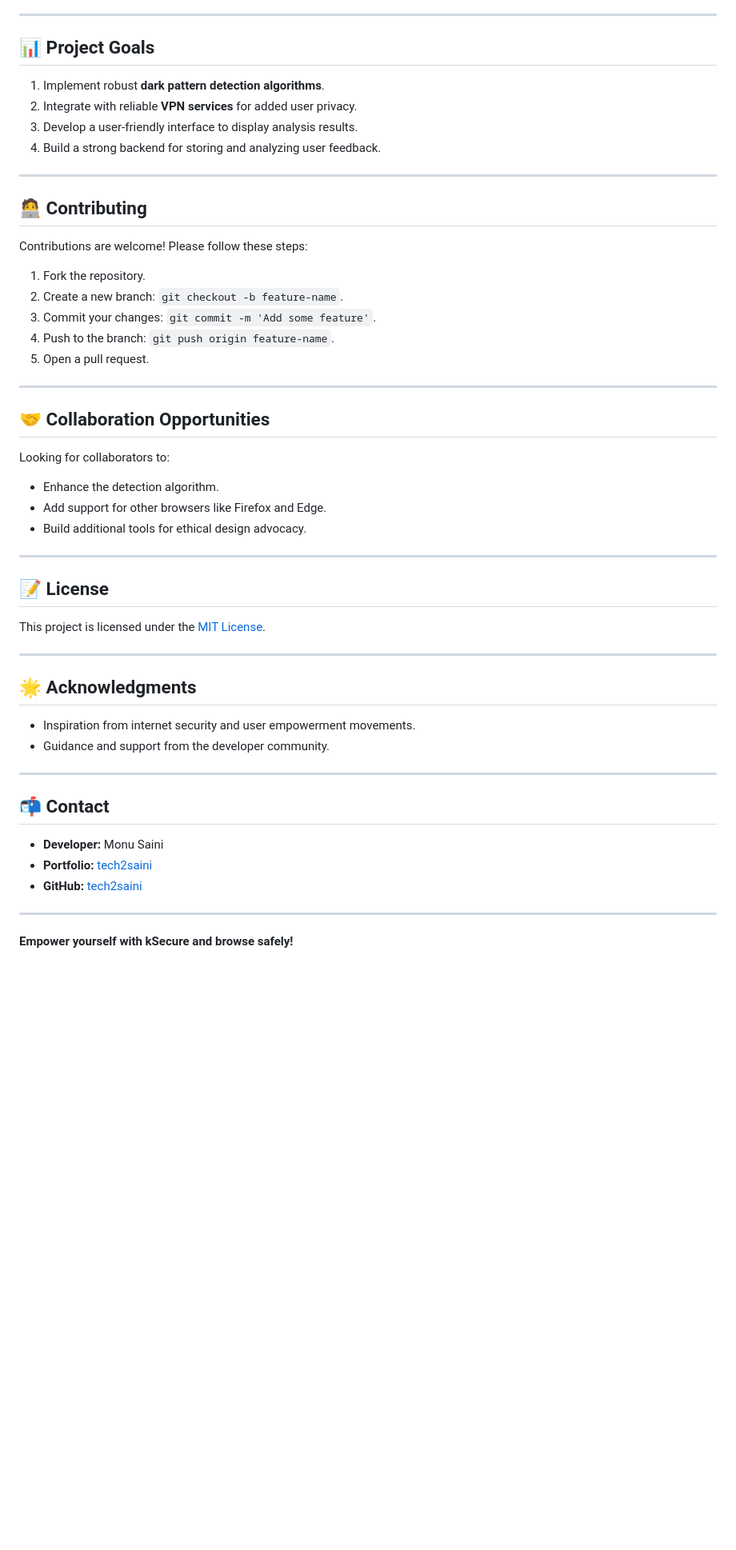
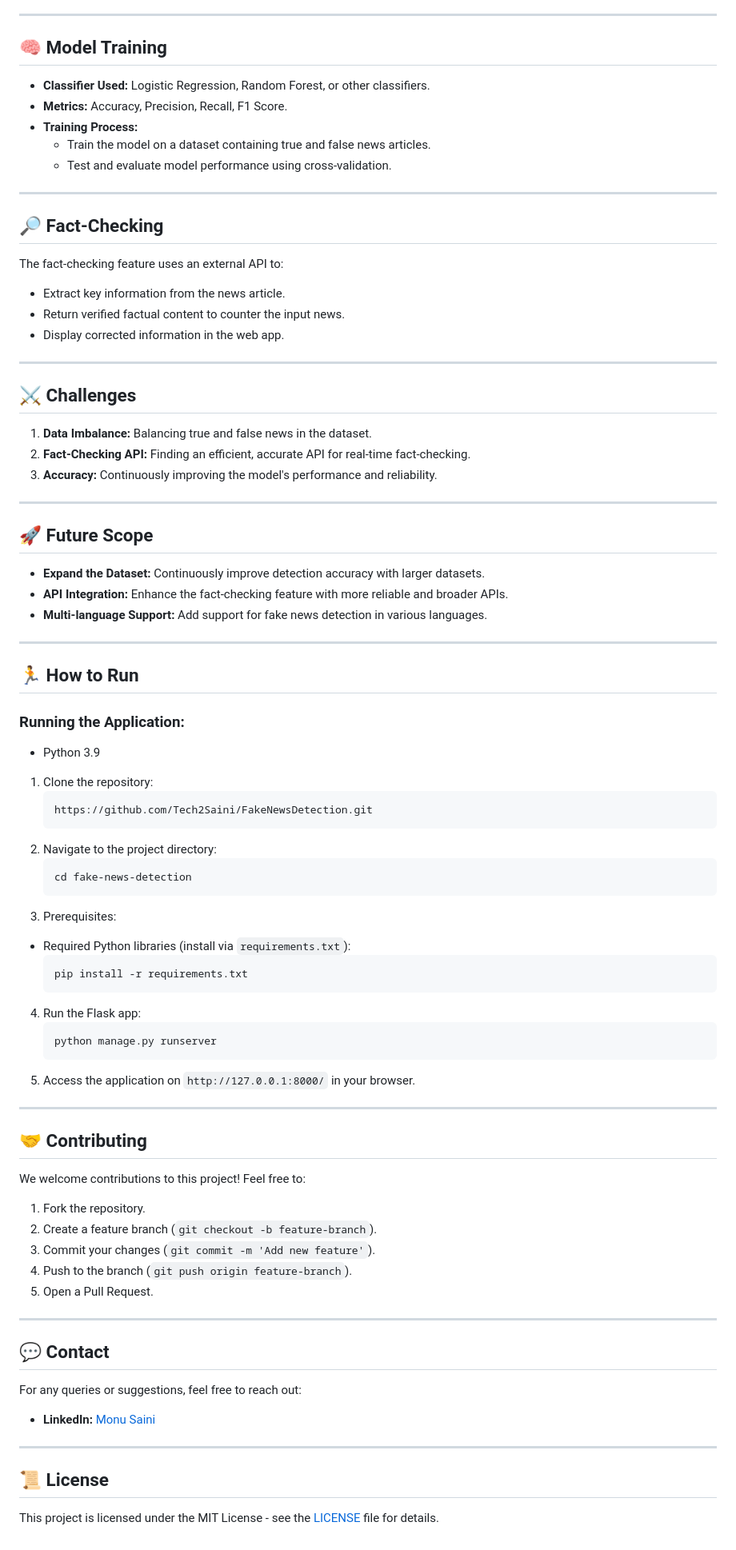
Before and after one commit to Tech2Saini/verifi-ai-truth-detection, a Markdown page: README.md, the part around the change printed below. Shown: that part at 80% size. Rendered like a GitHub page; blank space fills up the shorter version.

````diff
--- a/README.md
+++ b/README.md
@@ -64,48 +65,87 @@ git clone https://github.com/tech2saini/ksecure.git
 
 ---
 
-## 📊 **Project Goals**
-1. Implement robust **dark pattern detection algorithms**.
-2. Integrate with reliable **VPN services** for added user privacy.
-3. Develop a user-friendly interface to display analysis results.
-4. Build a strong backend for storing and analyzing user feedback.
+## 🧠 Model Training <a name="model-training"></a>
+
+- **Classifier Used:** Logistic Regression, Random Forest, or other classifiers.
+- **Metrics:** Accuracy, Precision, Recall, F1 Score.
+- **Training Process:**
+  - Train the model on a dataset containing true and false news articles.
+  - Test and evaluate model performance using cross-validation.
 
 ---
 
-## 🧑‍💻 **Contributing**
-Contributions are welcome! Please follow these steps:
-1. Fork the repository.
-2. Create a new branch: `git checkout -b feature-name`.
-3. Commit your changes: `git commit -m 'Add some feature'`.
-4. Push to the branch: `git push origin feature-name`.
-5. Open a pull request.
+## 🔎 Fact-Checking <a name="fact-checking"></a>
+
+The fact-checking feature uses an external API to:
+- Extract key information from the news article.
+- Return verified factual content to counter the input news.
+- Display corrected information in the web app.
 
 ---
 
-## 🤝 **Collaboration Opportunities**
-Looking for collaborators to:
-- Enhance the detection algorithm.
-- Add support for other browsers like Firefox and Edge.
-- Build additional tools for ethical design advocacy.
+## ⚔️ Challenges <a name="challenges"></a>
+
+1. **Data Imbalance:** Balancing true and false news in the dataset.
+2. **Fact-Checking API:** Finding an efficient, accurate API for real-time fact-checking.
+3. **Accuracy:** Continuously improving the model's performance and reliability.
 
 ---
 
-## 📝 **License**
-This project is licensed under the [MIT License](LICENSE).
+## 🚀 Future Scope <a name="future-scope"></a>
+
+- **Expand the Dataset:** Continuously improve detection accuracy with larger datasets.
+- **API Integration:** Enhance the fact-checking feature with more reliable and broader APIs.
+- **Multi-language Support:** Add support for fake news detection in various languages.
 
 ---
 
-## 🌟 **Acknowledgments**
-- Inspiration from internet security and user empowerment movements.
-- Guidance and support from the developer community.
+## 🏃 How to Run <a name="how-to-run"></a>
+
+### Running the Application:
+  - Python 3.9
+
+1. Clone the repository:
+   ```bash
+   https://github.com/Tech2Saini/FakeNewsDetection.git
+   ```
+2. Navigate to the project directory:
+   ```bash
+   cd fake-news-detection
+   ```
+3. Prerequisites:
+  - Required Python libraries (install via `requirements.txt`):
+    ```bash
+    pip install -r requirements.txt
+    ```
+
+4. Run the Flask app:
+   ```bash
+   python manage.py runserver
+   ```
+5. Access the application on `http://127.0.0.1:8000/` in your browser.
 
 ---
 
-## 📬 **Contact**
-- **Developer:** Monu Saini
-- **Portfolio:** [tech2saini](https://codesbird.github.io/portfolio/)
-- **GitHub:** [tech2saini](https://github.com/tech2saini)
+## 🤝 Contributing <a name="contributing"></a>
+
+We welcome contributions to this project! Feel free to:
+1. Fork the repository.
+2. Create a feature branch (`git checkout -b feature-branch`).
+3. Commit your changes (`git commit -m 'Add new feature'`).
+4. Push to the branch (`git push origin feature-branch`).
+5. Open a Pull Request.
 
 ---
 
-**Empower yourself with kSecure and browse safely!**
+
+## 💬 Contact
+
+For any queries or suggestions, feel free to reach out:
+- **LinkedIn:** [Monu Saini](https://www.linkedin.com/in/monupydev)
+
+---
+
+## 📜 License <a name="license"></a>
+
+This project is licensed under the MIT License - see the [LICENSE](LICENSE) file for details.
````
Also changed, not shown: other parts of README.md (+47 -46 lines).
